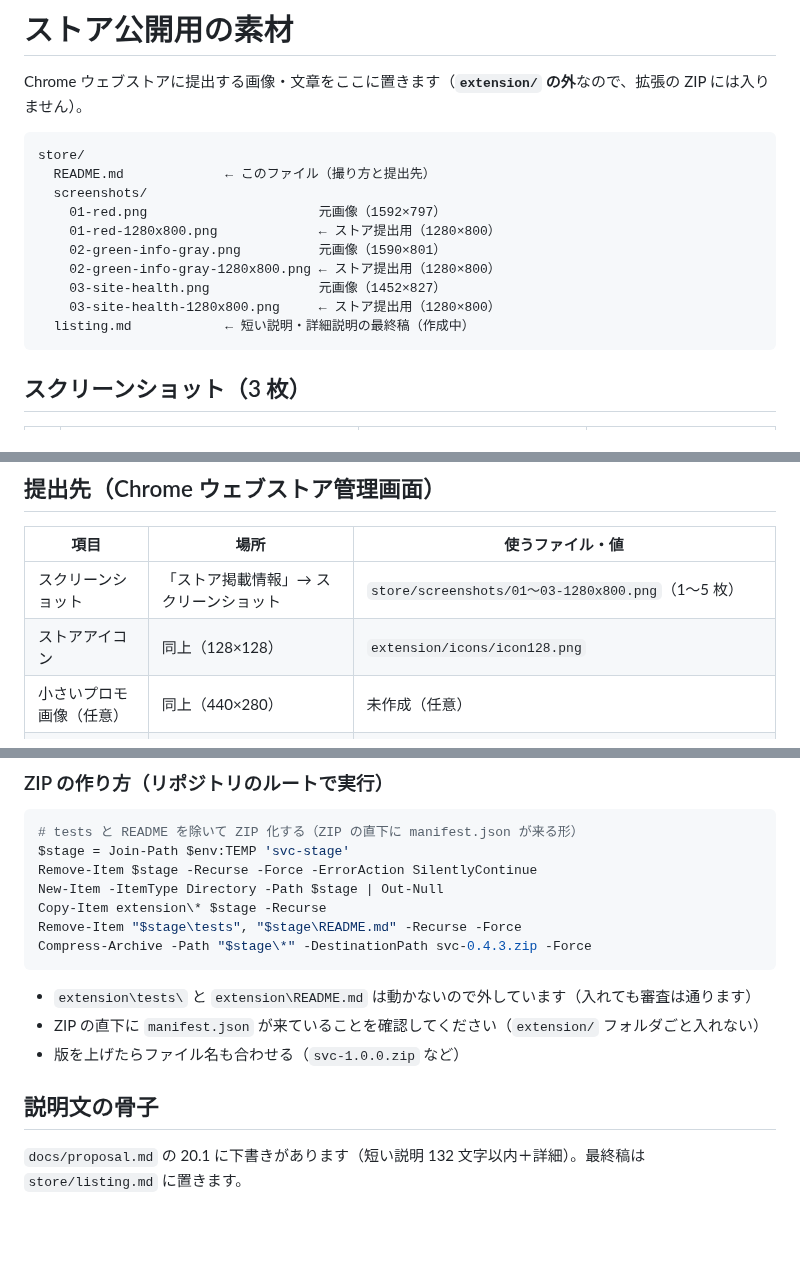
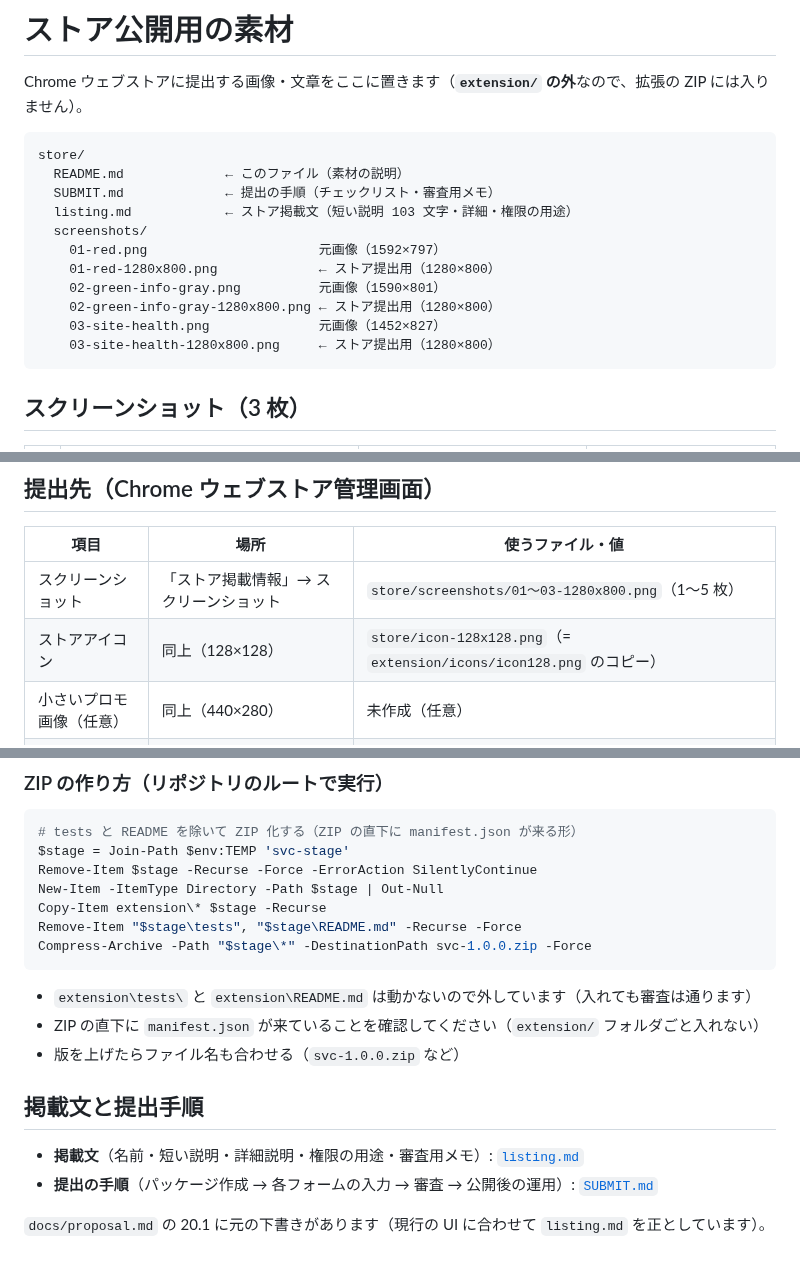
Before and after one commit to AkiraMatsumoto-github/site-vuln-checker, a Markdown page: store/README.md, 3 parts joined by grey strips. GitHub-like rendering; blank space fills up the shorter version.

````diff
--- a/store/README.md
+++ b/store/README.md
@@ -4,7 +4,9 @@ Chrome ウェブストアに提出する画像・文章をここに置きます
 
 ```
 store/
-  README.md             ← このファイル（撮り方と提出先）
+  README.md             ← このファイル（素材の説明）
+  SUBMIT.md             ← 提出の手順（チェックリスト・審査用メモ）
+  listing.md            ← ストア掲載文（短い説明 103 文字・詳細・権限の用途）
   screenshots/
     01-red.png                      元画像（1592×797）
     01-red-1280x800.png             ← ストア提出用（1280×800）
@@ -12,7 +14,6 @@ store/
     02-green-info-gray-1280x800.png ← ストア提出用（1280×800）
     03-site-health.png              元画像（1452×827）
     03-site-health-1280x800.png     ← ストア提出用（1280×800）
-  listing.md            ← 短い説明・詳細説明の最終稿（作成中）
 ```
 
 ## スクリーンショット（3 枚）
@@ -57,7 +58,7 @@ store/
 | 項目 | 場所 | 使うファイル・値 |
 | --- | --- | --- |
 | スクリーンショット | 「ストア掲載情報」→ スクリーンショット | `store/screenshots/01〜03-1280x800.png`（1〜5 枚） |
-| ストアアイコン | 同上（128×128） | `extension/icons/icon128.png` |
+| ストアアイコン | 同上（128×128） | `store/icon-128x128.png`（= `extension/icons/icon128.png` のコピー） |
 | 小さいプロモ画像（任意） | 同上（440×280） | 未作成（任意） |
 | プライバシーポリシー URL | 「プライバシー」タブ | `https://akiramatsumoto-github.github.io/site-vuln-checker/privacy.html` |
 | サポート URL | 「ストア掲載情報」 | `https://github.com/AkiraMatsumoto-github/site-vuln-checker/issues` |
@@ -73,7 +74,7 @@ Remove-Item $stage -Recurse -Force -ErrorAction SilentlyContinue
 New-Item -ItemType Directory -Path $stage | Out-Null
 Copy-Item extension\* $stage -Recurse
 Remove-Item "$stage\tests", "$stage\README.md" -Recurse -Force
-Compress-Archive -Path "$stage\*" -DestinationPath svc-0.4.3.zip -Force
+Compress-Archive -Path "$stage\*" -DestinationPath svc-1.0.0.zip -Force
 ```
 
 - `extension\tests\` と `extension\README.md` は動かないので外しています（入れても審査は通ります）
@@ -81,6 +82,9 @@ Compress-Archive -Path "$stage\*" -DestinationPath svc-0.4.3.zip -Force
 - 版を上げたらファイル名も合わせる（`svc-1.0.0.zip` など）
 
 
-## 説明文の骨子
+## 掲載文と提出手順
 
-`docs/proposal.md` の 20.1 に下書きがあります（短い説明 132 文字以内＋詳細）。最終稿は `store/listing.md` に置きます。
+- **掲載文**（名前・短い説明・詳細説明・権限の用途・審査用メモ）: [`listing.md`](listing.md)
+- **提出の手順**（パッケージ作成 → 各フォームの入力 → 審査 → 公開後の運用）: [`SUBMIT.md`](SUBMIT.md)
+
+`docs/proposal.md` の 20.1 に元の下書きがあります（現行の UI に合わせて `listing.md` を正としています）。
````
Also changed, not shown: README.md (+1 -0 lines), store/SUBMIT.md (added, +141 -0 lines), store/listing.md (added, +119 -0 lines), store/icon-128x128.png (added).
